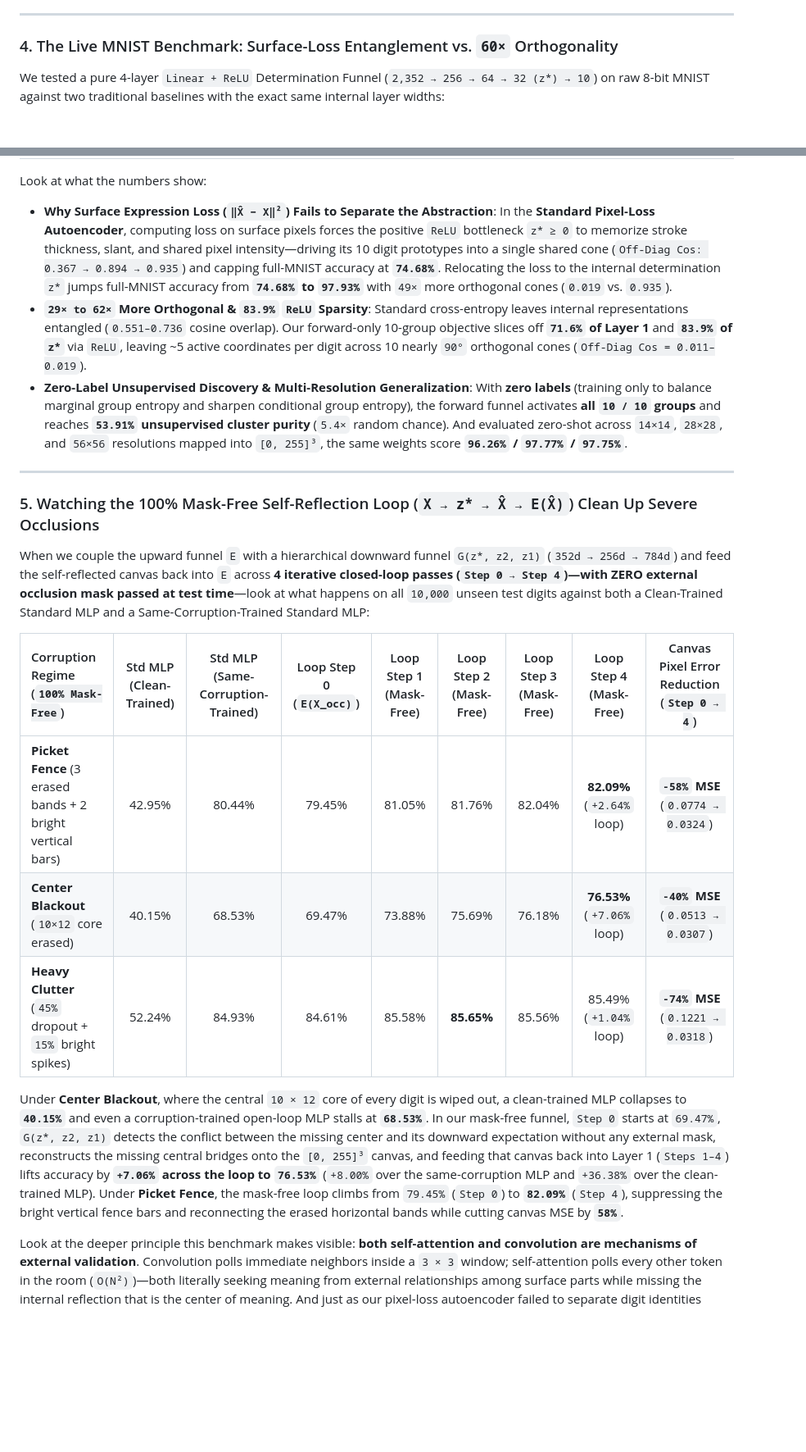
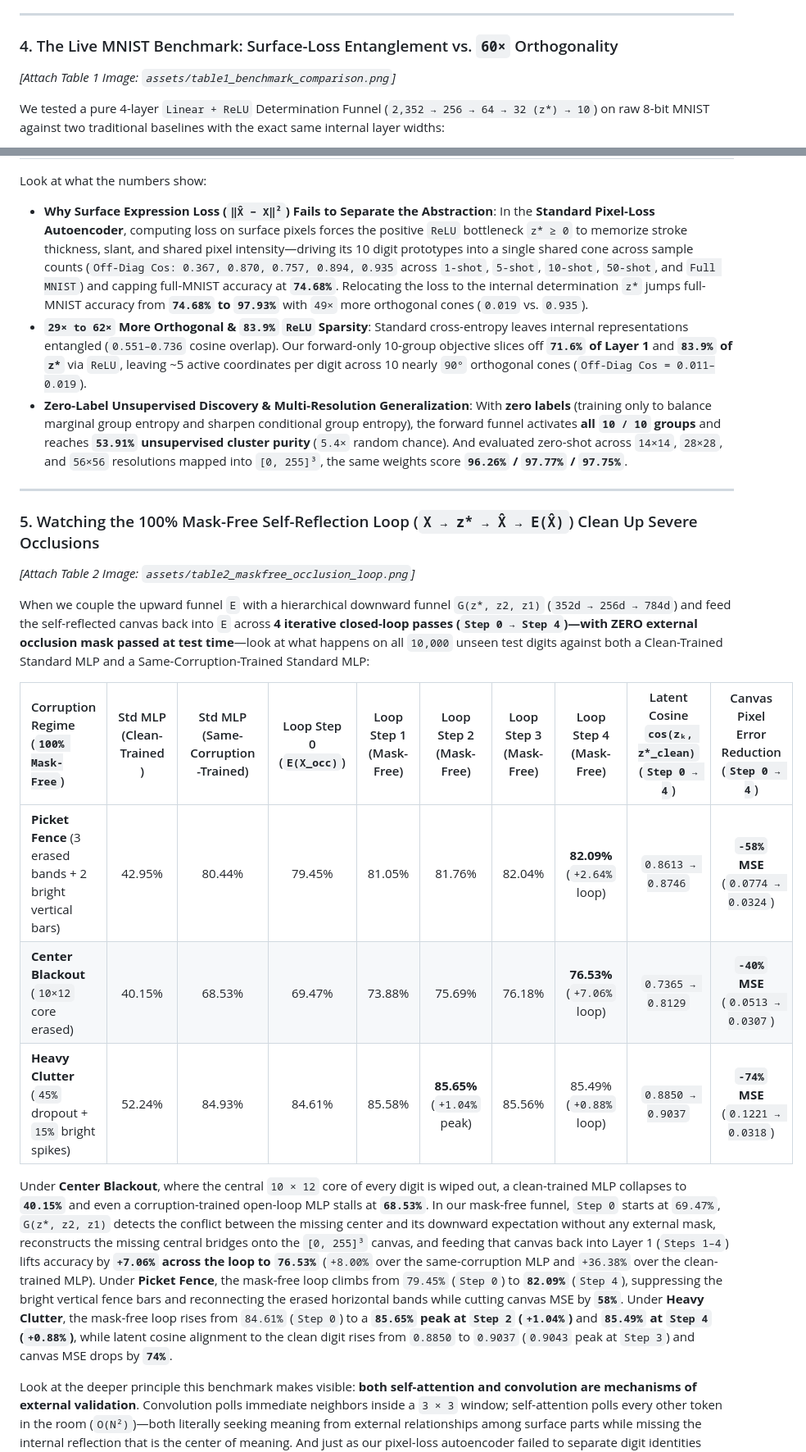
Before and after one commit to powerpig99/self-reflection-funnel, a Markdown page: X_ARTICLE.md, 2 parts joined by grey strips. Shown at 82% size. GitHub-like rendering; blank space fills up the shorter version.

```diff
--- a/X_ARTICLE.md
+++ b/X_ARTICLE.md
@@ -67,6 +67,8 @@ Look at how biological vision and coordinate geometry solve this cleanly:
 
 ### 4. The Live MNIST Benchmark: Surface-Loss Entanglement vs. `60×` Orthogonality
 
+*[Attach Table 1 Image: `assets/table1_benchmark_comparison.png`]*
+
 We tested a pure 4-layer `Linear + ReLU` Determination Funnel (`2,352 → 256 → 64 → 32 (z*) → 10`) on raw 8-bit MNIST against two traditional baselines with the exact same internal layer widths:
 1. A **Standard Cross-Entropy MLP** (`I`-only input, standard output cross-entropy loss), and
 2. A **Standard Pixel-Loss Autoencoder** (minimizing surface pixel reconstruction error `‖X̂ − X‖²`).
@@ -80,7 +82,7 @@ We tested a pure 4-layer `Linear + ReLU` Determination Funnel (`2,352 → 256
 | **Full MNIST (60,000)** | **97.93%** (`4.79s` CPU) | 97.71% | **74.68%** (`Cos: 0.935`) | **`0.019` vs. `0.551`** (`29×` cleaner) | **`83.9%` vs. `40.6%`** (`71.6%` L1) |
 
 Look at what the numbers show:
-- **Why Surface Expression Loss (`‖X̂ − X‖²`) Fails to Separate the Abstraction**: In the **Standard Pixel-Loss Autoencoder**, computing loss on surface pixels forces the positive `ReLU` bottleneck `z* ≥ 0` to memorize stroke thickness, slant, and shared pixel intensity—driving its 10 digit prototypes into a single shared cone (`Off-Diag Cos: 0.367 → 0.894 → 0.935`) and capping full-MNIST accuracy at **`74.68%`**. Relocating the loss to the internal determination `z*` jumps full-MNIST accuracy from **`74.68%` to `97.93%`** with `49×` more orthogonal cones (`0.019` vs. `0.935`).
+- **Why Surface Expression Loss (`‖X̂ − X‖²`) Fails to Separate the Abstraction**: In the **Standard Pixel-Loss Autoencoder**, computing loss on surface pixels forces the positive `ReLU` bottleneck `z* ≥ 0` to memorize stroke thickness, slant, and shared pixel intensity—driving its 10 digit prototypes into a single shared cone across sample counts (`Off-Diag Cos: 0.367, 0.870, 0.757, 0.894, 0.935` across `1-shot`, `5-shot`, `10-shot`, `50-shot`, and `Full MNIST`) and capping full-MNIST accuracy at **`74.68%`**. Relocating the loss to the internal determination `z*` jumps full-MNIST accuracy from **`74.68%` to `97.93%`** with `49×` more orthogonal cones (`0.019` vs. `0.935`).
 - **`29× to 62×` More Orthogonal & `83.9%` `ReLU` Sparsity**: Standard cross-entropy leaves internal representations entangled (`0.551–0.736` cosine overlap). Our forward-only 10-group objective slices off **`71.6%` of Layer 1** and **`83.9%` of `z*`** via `ReLU`, leaving ~5 active coordinates per digit across 10 nearly `90°` orthogonal cones (`Off-Diag Cos = 0.011–0.019`).
 - **Zero-Label Unsupervised Discovery & Multi-Resolution Generalization**: With **zero labels** (training only to balance marginal group entropy and sharpen conditional group entropy), the forward funnel activates **all `10 / 10` groups** and reaches **`53.91%` unsupervised cluster purity** (`5.4×` random chance). And evaluated zero-shot across `14×14`, `28×28`, and `56×56` resolutions mapped into `[0, 255]³`, the same weights score **`96.26%` / `97.77%` / `97.75%`**.
 
@@ -88,15 +90,17 @@ Look at what the numbers show:
 
 ### 5. Watching the 100% Mask-Free Self-Reflection Loop (`X → z* → X̂ → E(X̂)`) Clean Up Severe Occlusions
 
+*[Attach Table 2 Image: `assets/table2_maskfree_occlusion_loop.png`]*
+
 When we couple the upward funnel `E` with a hierarchical downward funnel `G(z*, z2, z1)` (`352d → 256d → 784d`) and feed the self-reflected canvas back into `E` across **4 iterative closed-loop passes (`Step 0 → Step 4`)—with ZERO external occlusion mask passed at test time**—look at what happens on all `10,000` unseen test digits against both a Clean-Trained Standard MLP and a Same-Corruption-Trained Standard MLP:
 
-| Corruption Regime (`100% Mask-Free`) | Std MLP (Clean-Trained) | Std MLP (Same-Corruption-Trained) | Loop Step 0 (`E(X_occ)`) | Loop Step 1 (Mask-Free) | Loop Step 2 (Mask-Free) | Loop Step 3 (Mask-Free) | Loop Step 4 (Mask-Free) | Canvas Pixel Error Reduction (`Step 0 → 4`) |
-| :--- | :---: | :---: | :---: | :---: | :---: | :---: | :---: | :---: |
-| **Picket Fence** (3 erased bands + 2 bright vertical bars) | 42.95% | 80.44% | 79.45% | 81.05% | 81.76% | 82.04% | **82.09%** (`+2.64%` loop) | **`-58%` MSE** (`0.0774 → 0.0324`) |
-| **Center Blackout** (`10×12` core erased) | 40.15% | 68.53% | 69.47% | 73.88% | 75.69% | 76.18% | **76.53%** (`+7.06%` loop) | **`-40%` MSE** (`0.0513 → 0.0307`) |
-| **Heavy Clutter** (`45%` dropout + `15%` bright spikes) | 52.24% | 84.93% | 84.61% | 85.58% | **85.65%** | 85.56% | 85.49% (`+1.04%` loop) | **`-74%` MSE** (`0.1221 → 0.0318`) |
+| Corruption Regime (`100% Mask-Free`) | Std MLP (Clean-Trained) | Std MLP (Same-Corruption-Trained) | Loop Step 0 (`E(X_occ)`) | Loop Step 1 (Mask-Free) | Loop Step 2 (Mask-Free) | Loop Step 3 (Mask-Free) | Loop Step 4 (Mask-Free) | Latent Cosine `cos(zₖ, z*_clean)` (`Step 0 → 4`) | Canvas Pixel Error Reduction (`Step 0 → 4`) |
+| :--- | :---: | :---: | :---: | :---: | :---: | :---: | :---: | :---: | :---: |
+| **Picket Fence** (3 erased bands + 2 bright vertical bars) | 42.95% | 80.44% | 79.45% | 81.05% | 81.76% | 82.04% | **82.09%** (`+2.64%` loop) | `0.8613 → 0.8746` | **`-58%` MSE** (`0.0774 → 0.0324`) |
+| **Center Blackout** (`10×12` core erased) | 40.15% | 68.53% | 69.47% | 73.88% | 75.69% | 76.18% | **76.53%** (`+7.06%` loop) | `0.7365 → 0.8129` | **`-40%` MSE** (`0.0513 → 0.0307`) |
+| **Heavy Clutter** (`45%` dropout + `15%` bright spikes) | 52.24% | 84.93% | 84.61% | 85.58% | **85.65%** (`+1.04%` peak) | 85.56% | 85.49% (`+0.88%` loop) | `0.8850 → 0.9037` | **`-74%` MSE** (`0.1221 → 0.0318`) |
 
-Under **Center Blackout**, where the central `10 × 12` core of every digit is wiped out, a clean-trained MLP collapses to **`40.15%`** and even a corruption-trained open-loop MLP stalls at **`68.53%`**. In our mask-free funnel, `Step 0` starts at `69.47%`, `G(z*, z2, z1)` detects the conflict between the missing center and its downward expectation without any external mask, reconstructs the missing central bridges onto the `[0, 255]³` canvas, and feeding that canvas back into Layer 1 (`Steps 1–4`) lifts accuracy by **`+7.06%` across the loop to `76.53%`** (`+8.00%` over the same-corruption MLP and `+36.38%` over the clean-trained MLP). Under **Picket Fence**, the mask-free loop climbs from `79.45%` (`Step 0`) to **`82.09%`** (`Step 4`), suppressing the bright vertical fence bars and reconnecting the erased horizontal bands while cutting canvas MSE by **`58%`**.
+Under **Center Blackout**, where the central `10 × 12` core of every digit is wiped out, a clean-trained MLP collapses to **`40.15%`** and even a corruption-trained open-loop MLP stalls at **`68.53%`**. In our mask-free funnel, `Step 0` starts at `69.47%`, `G(z*, z2, z1)` detects the conflict between the missing center and its downward expectation without any external mask, reconstructs the missing central bridges onto the `[0, 255]³` canvas, and feeding that canvas back into Layer 1 (`Steps 1–4`) lifts accuracy by **`+7.06%` across the loop to `76.53%`** (`+8.00%` over the same-corruption MLP and `+36.38%` over the clean-trained MLP). Under **Picket Fence**, the mask-free loop climbs from `79.45%` (`Step 0`) to **`82.09%`** (`Step 4`), suppressing the bright vertical fence bars and reconnecting the erased horizontal bands while cutting canvas MSE by **`58%`**. Under **Heavy Clutter**, the mask-free loop rises from `84.61%` (`Step 0`) to a **`85.65%` peak at `Step 2` (`+1.04%`)** and **`85.49%` at `Step 4` (`+0.88%`)**, while latent cosine alignment to the clean digit rises from `0.8850` to `0.9037` (`0.9043` peak at `Step 3`) and canvas MSE drops by **`74%`**.
 
 Look at the deeper principle this benchmark makes visible: **both self-attention and convolution are mechanisms of external validation**. Convolution polls immediate neighbors inside a `3 × 3` window; self-attention polls every other token in the room (`O(N²)`)—both literally seeking meaning from external relationships among surface parts while missing the internal reflection that is the center of meaning. And just as our pixel-loss autoencoder failed to separate digit identities (`Cos: 0.935`) when trying to satisfy every external surface pixel and open-loop classifiers stalled under conflicting surface cues, **no amount of external validation can ever satisfy or resolve a felt internal conflict—true meaning lies in coherence as a result of internal reflection (`E(G(z*)) = z*`)**.
 
```
Also changed, not shown: README.md (+2 -2 lines), assets/table2_maskfree_occlusion_loop.png, assets/tables_combined.png, 1 other file.
